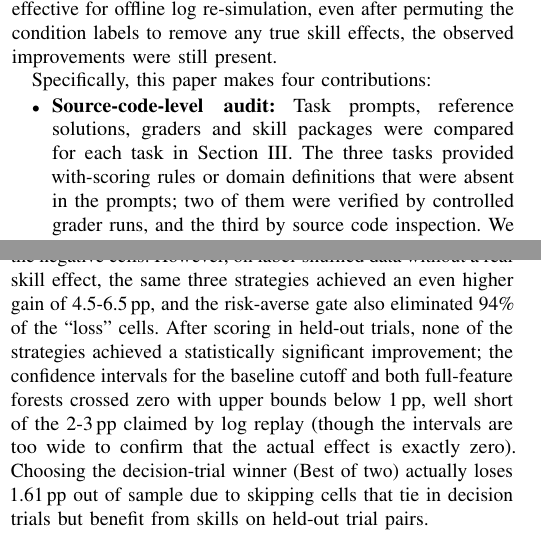
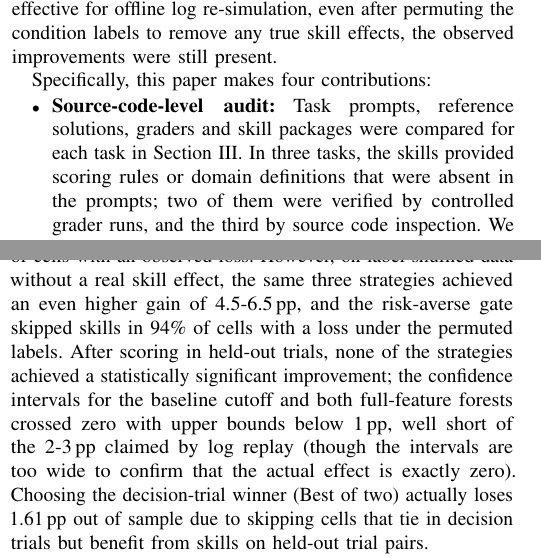
Before and after one commit to rrrrr4788/skillsbench-lift-reanalysis, a LaTeX paper (paper/main_full.tex): two parts of the columns of pages 1 and 6 of 9, joined at a grey line, cut so that both start at the same text. Compiled offline with pdfLaTeX.

Commit message:
Sync full manuscript with short version and rebuild PDFs and source bundles

```diff
--- a/paper/main_full.tex
+++ b/paper/main_full.tex
@@ -62,7 +62,7 @@ The following are the two questions about the reference values for the above stu
 
 Specifically, this paper makes four contributions:
 \begin{itemize}
-\item \textbf{Source-code-level audit:} Task prompts, reference solutions, graders and skill packages were compared for each task in Section~\ref{sec:audit}. The three tasks provided with-scoring rules or domain definitions that were absent in the prompts; two of them were verified by controlled grader runs, and the third by source code inspection.\cut{ We have also found that four tasks have leftover placeholder directories, and a certain runtime framework has added 48 built-in skills in most runs.}
+\item \textbf{Source-code-level audit:} Task prompts, reference solutions, graders and skill packages were compared for each task in Section~\ref{sec:audit}. In three tasks, the skills provided scoring rules or domain definitions that were absent in the prompts; two of them were verified by controlled grader runs, and the third by source code inspection.\cut{ We have also found that four tasks have leftover placeholder directories, and a certain runtime framework has added 48 built-in skills in most runs.}
 \item \textbf{Noise-aware loss re-analysis:} In a cell-level permutation test controlling for the False Discovery Rate (FDR) of all 83 observable tasks, 26 tasks showed a statistically significant positive improvement and none showed a significant loss. Additionally, the total number of negative cells was lower than the amount that would be generated by run noise alone in a zero-skill effect; thus, raw counts cannot show whether skills are detrimental or quantify the extent of the regression (Section~\ref{sec:loss}).
 \item \textbf{Evaluation trap in skill gating:} When assessing a gater based on the skill-free score through offline replay, the same noisy measurement is used to inform the loading decision and also directly informs the score of the outcome. Label-shuffled null distributions and held-out run scoring were used to quantify the inflation of apparent gains due to this coupling (Section~\ref{sec:gate}).
 \item \textbf{Public research assets:} we have released the normalised run and cell tables, the source-code audit ledger, the proposed prompt patches and the re-analysis scripts publicly.
@@ -281,7 +281,7 @@ Best of two & +5.24 (+3.92, +6.63) & 100\% & +9.7 & 100\% & +5.8 & $-$1.61 ($-$3
 \end{figure}
 
 \subsection{Evaluation Results}
-Table~\ref{tab:gate} and Figure~\ref{fig:gate} present the comparison of the three evaluation methods. Baseline cutoff and the two 17-feature forests in standard log replay are 2-3\,pp better than always-loading skills, and the risk-averse forest has eliminated 85\% of the negative cells. However, on label-shuffled data without a real skill effect, the same three strategies achieved an even higher gain of 4.5-6.5\,pp, and the risk-averse gate also eliminated 94\% of the ``loss'' cells. After scoring in held-out trials, none of the strategies achieved a statistically significant improvement; the confidence intervals for the baseline cutoff and both full-feature forests crossed zero with upper bounds below 1\,pp, well short of the 2-3\,pp claimed by log replay\cut{ (though the intervals are too wide to confirm that the actual effect is exactly zero)}. Choosing the decision-trial winner (Best of two) actually loses 1.61\,pp out of sample due to skipping cells that tie in decision trials but benefit from skills on held-out trial pairs.
+Table~\ref{tab:gate} and Figure~\ref{fig:gate} present the comparison of the three evaluation methods. Baseline cutoff and the two 17-feature forests in standard log replay are 2-3\,pp better than always-loading skills, and the risk-averse forest skipped skills in 85\% of cells with an observed loss. However, on label-shuffled data without a real skill effect, the same three strategies achieved an even higher gain of 4.5-6.5\,pp, and the risk-averse gate skipped skills in 94\% of cells with a loss under the permuted labels. After scoring in held-out trials, none of the strategies achieved a statistically significant improvement; the confidence intervals for the baseline cutoff and both full-feature forests crossed zero with upper bounds below 1\,pp, well short of the 2-3\,pp claimed by log replay\cut{ (though the intervals are too wide to confirm that the actual effect is exactly zero)}. Choosing the decision-trial winner (Best of two) actually loses 1.61\,pp out of sample due to skipping cells that tie in decision trials but benefit from skills on held-out trial pairs.
 
 The mechanism behind this illusion stems directly from $r_{0}$ entering three places simultaneously. Estimated from at most three trials, $r_{0}$ serves as a gate input feature, forms the negative half of the training target $\Delta=r_{1}-r_{0}$, and directly provides the fallback score when the gate skips loading. As a result, any cell whose no-skill trials happen to succeed is labeled ``high risk'', and those lucky passes are immediately credited to the policy. A simple calculation shows the magnitude: suppose a cell has true pass probability 0.7 both with and without skills (i.e., skills have no effect). With three no-skill trials, the probability all three pass is $0.7\times0.7\times0.7=0.34$; whenever this happens, the cutoff rule skips skills and records a score of 1.0 (while always-loading has expected score 0.7), creating about $+10$\,pp of gain on that cell from pure noise. In statistical terms, offline replay selects on a noisy baseline measurement and evaluates on the exact same random realization~\cite{cawley2010overfitting}, causing target leakage through a shared term~\cite{kapoor2022leakage}. Cross-validation across cells cannot remove this bias because the coupling occurs within each individual cell.
 
```
Also changed, not shown: paper/main.pdf, paper/main_full.pdf, paper/main_full.tex (4 more changed lines), 2 other files.
